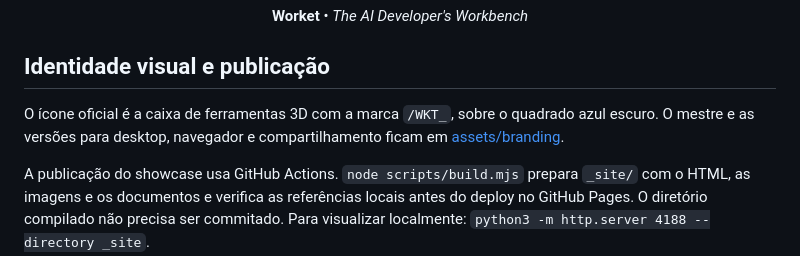
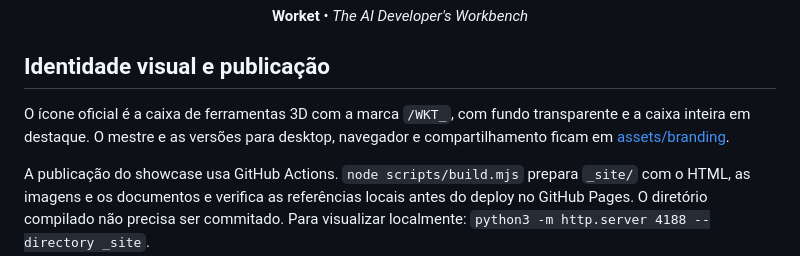
Before and after one commit to thgyuji/nexobench-showcase, a Markdown page: README.md, the part around the change printed below. Drawn GitHub-style.

```diff
--- a/README.md
+++ b/README.md
@@ -200,6 +200,6 @@ Desenvolvido com foco em robustez, respeito aos dados locais e produtividade rea
 
 ## Identidade visual e publicação
 
-O ícone oficial é a caixa de ferramentas 3D com a marca `/WKT_`, sobre o quadrado azul escuro. O mestre e as versões para desktop, navegador e compartilhamento ficam em [assets/branding](assets/branding).
+O ícone oficial é a caixa de ferramentas 3D com a marca `/WKT_`, com fundo transparente e a caixa inteira em destaque. O mestre e as versões para desktop, navegador e compartilhamento ficam em [assets/branding](assets/branding).
 
 A publicação do showcase usa GitHub Actions. `node scripts/build.mjs` prepara `_site/` com o HTML, as imagens e os documentos e verifica as referências locais antes do deploy no GitHub Pages. O diretório compilado não precisa ser commitado. Para visualizar localmente: `python3 -m http.server 4188 --directory _site`.
```
Also changed, not shown: other parts of README.md (+1 -1 lines), assets/branding/README.md (+2 -2 lines), assets/branding/worket-icon-192.png, assets/branding/worket-icon-32.png, assets/branding/worket-icon-512.png, assets/branding/worket-icon.png, 3 other files.
